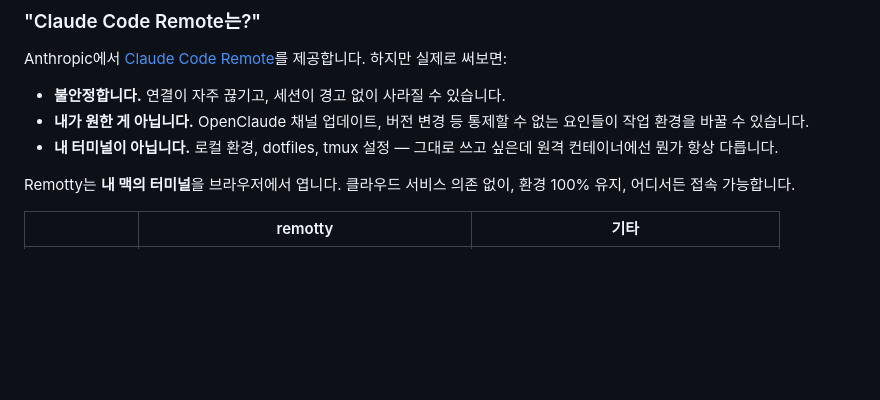
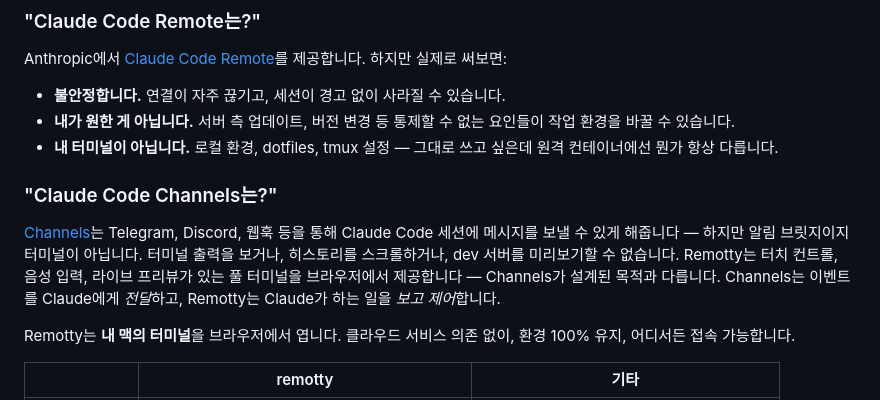
Before and after one commit to Arc1el/remotty, a Markdown page: README.ko.md, the part around the change. Drawn GitHub-style; blank space fills up the shorter version.

```diff
--- a/README.ko.md
+++ b/README.ko.md
@@ -41,8 +41,12 @@ Claude Code, Codex 등 AI 에이전트는 터미널에서 오랜 시간 작업
 Anthropic에서 [Claude Code Remote](https://docs.anthropic.com/en/docs/claude-code/remote)를 제공합니다. 하지만 실제로 써보면:
 
 - **불안정합니다.** 연결이 자주 끊기고, 세션이 경고 없이 사라질 수 있습니다.
-- **내가 원한 게 아닙니다.** OpenClaude 채널 업데이트, 버전 변경 등 통제할 수 없는 요인들이 작업 환경을 바꿀 수 있습니다.
+- **내가 원한 게 아닙니다.** 서버 측 업데이트, 버전 변경 등 통제할 수 없는 요인들이 작업 환경을 바꿀 수 있습니다.
 - **내 터미널이 아닙니다.** 로컬 환경, dotfiles, tmux 설정 — 그대로 쓰고 싶은데 원격 컨테이너에선 뭔가 항상 다릅니다.
+
+### "Claude Code Channels는?"
+
+[Channels](https://docs.anthropic.com/en/docs/claude-code/channels)는 Telegram, Discord, 웹훅 등을 통해 Claude Code 세션에 메시지를 보낼 수 있게 해줍니다 — 하지만 알림 브릿지이지 터미널이 아닙니다. 터미널 출력을 보거나, 히스토리를 스크롤하거나, dev 서버를 미리보기할 수 없습니다. Remotty는 터치 컨트롤, 음성 입력, 라이브 프리뷰가 있는 풀 터미널을 브라우저에서 제공합니다 — Channels가 설계된 목적과 다릅니다. Channels는 이벤트를 Claude에게 *전달*하고, Remotty는 Claude가 하는 일을 *보고 제어*합니다.
 
 Remotty는 **내 맥의 터미널**을 브라우저에서 엽니다. 클라우드 서비스 의존 없이, 환경 100% 유지, 어디서든 접속 가능합니다.
 
```
Also changed, not shown: README.md (+5 -1 lines).
